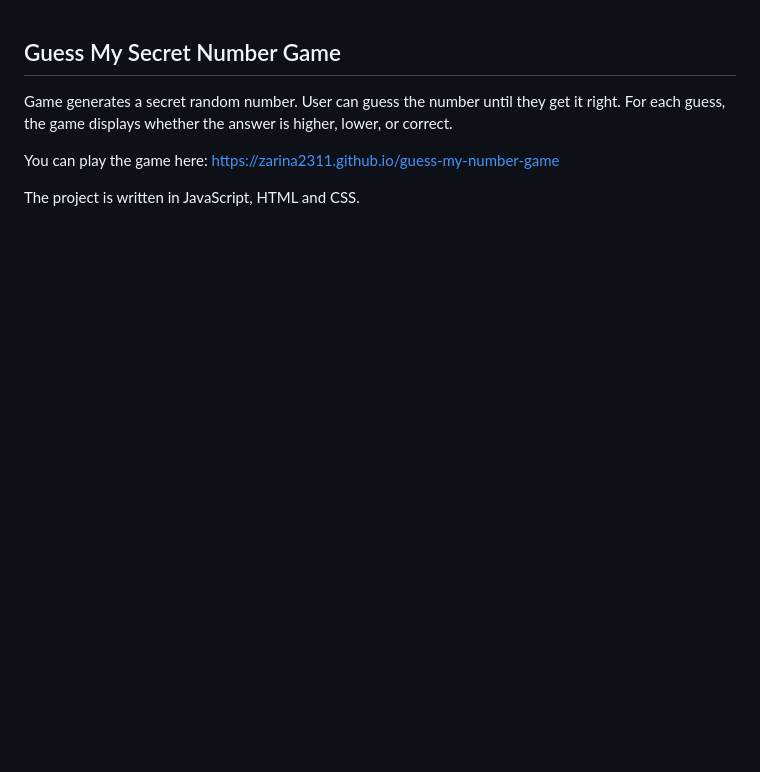
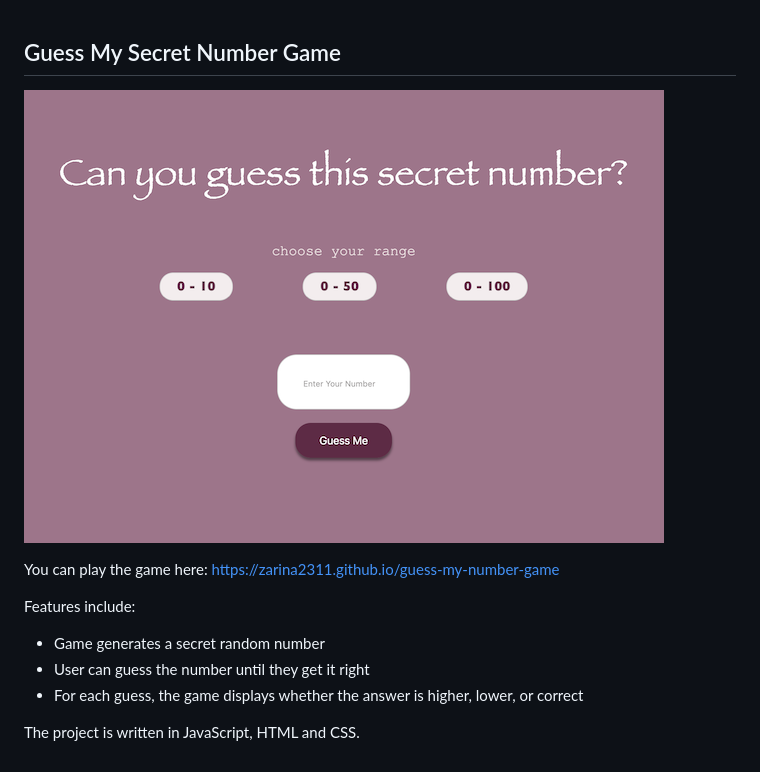
Before and after one commit to Zarina2311/guess-my-number-game, a Markdown page: README.md, the part around the change. Drawn GitHub-style; pictures changed too: secret-number.png (added); blank space fills up the shorter version.

Commit message:
update readme, add image

```diff
--- a/README.md
+++ b/README.md
@@ -1,8 +1,12 @@
 ## Guess My Secret Number Game
 
-Game generates a secret random number. User can guess the number until they get it right.
-For each guess, the game displays whether the answer is higher, lower, or correct.
+![Secret Number Game](/secret-number.png)
 
 You can play the game here: https://zarina2311.github.io/guess-my-number-game
 
+Features include:
+- Game generates a secret random number
+- User can guess the number until they get it right
+- For each guess, the game displays whether the answer is higher, lower, or correct
+
 The project is written in JavaScript, HTML and CSS.
```
